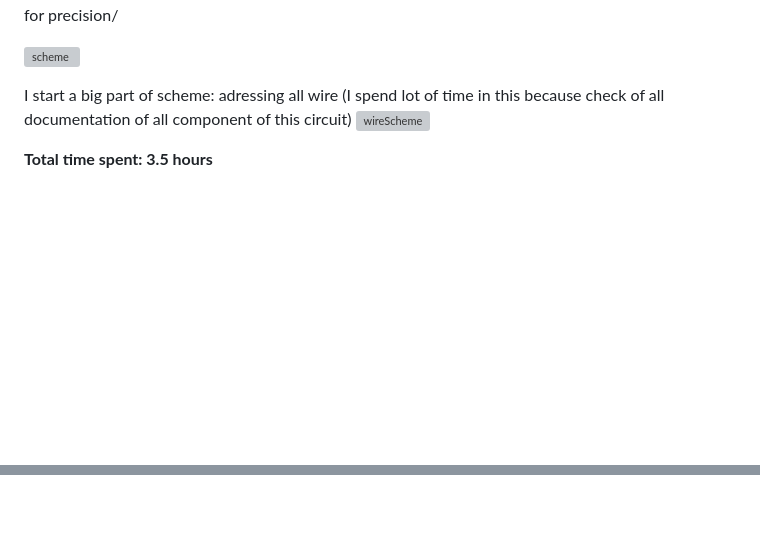
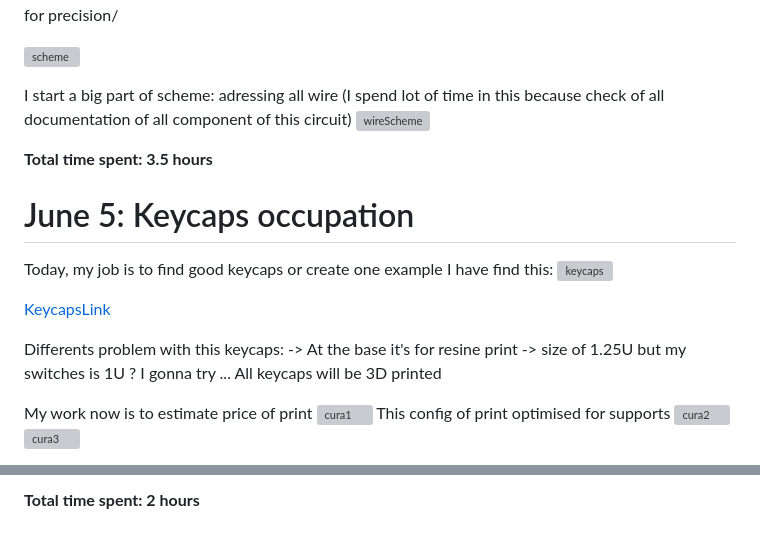
Before and after one commit to llextv/DMXEasy, a Markdown page: JOURNAL.md, 2 parts joined by grey strips. GitHub-like rendering; blank space fills up the shorter version; grey boxes are pictures that could not be loaded.

Commit message:
sixt day

```diff
--- a/JOURNAL.md
+++ b/JOURNAL.md
@@ -129,3 +129,22 @@ I start a big part of scheme: adressing all wire (I spend lot of time in this be
 ![wireScheme](https://cdn.hackclub.com/019e9399-0de1-7728-997e-5f1a1104ac3a/wireScheme.png)
 
 **Total time spent: 3.5 hours**
+
+# June 5: Keycaps occupation
+Today, my job is to find good keycaps or create one example
+I have find this:
+![keycaps](https://cdn.hackclub.com/019e99ca-0c6f-736f-b817-816d54de15db/keycaps.png)
+
+[KeycapsLink](https://cults3d.com/fr/mod%C3%A8le-3d/divers/blank-keycap-bottom-row-1-25u)
+
+Differents problem with this keycaps:
+-> At the base it's for resine print
+-> size of 1.25U but my switches is 1U ? I gonna try ...
+All keycaps will be 3D printed
+
+My work now is to estimate price of print
+![cura1](https://cdn.hackclub.com/019e99ca-1592-785e-9991-94579921c08b/cura1.png)
+This config of print optimised for supports
+![cura2](https://cdn.hackclub.com/019e99ca-1bfb-7d8a-8504-4798de29fe46/cura2.png)
+![cura3](https://cdn.hackclub.com/019e99ca-2423-7153-b6d4-63dfadeeb57c/cura3.png)
+
@@ -131,0 +165 @@ I start a big part of scheme: adressing all wire (I spend lot of time in this be
+**Total time spent: 2 hours**
```
Also changed, not shown: other parts of JOURNAL.md (+14 -0 lines).
